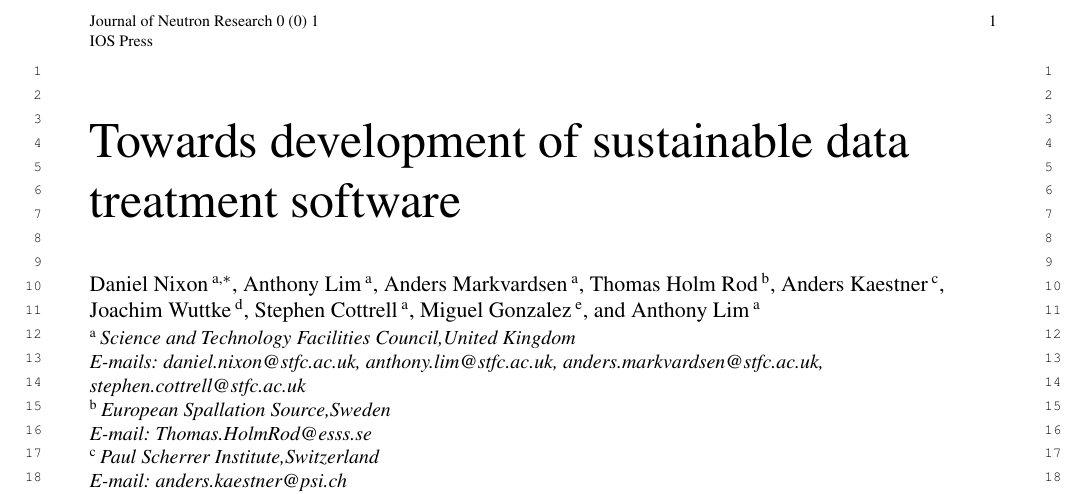
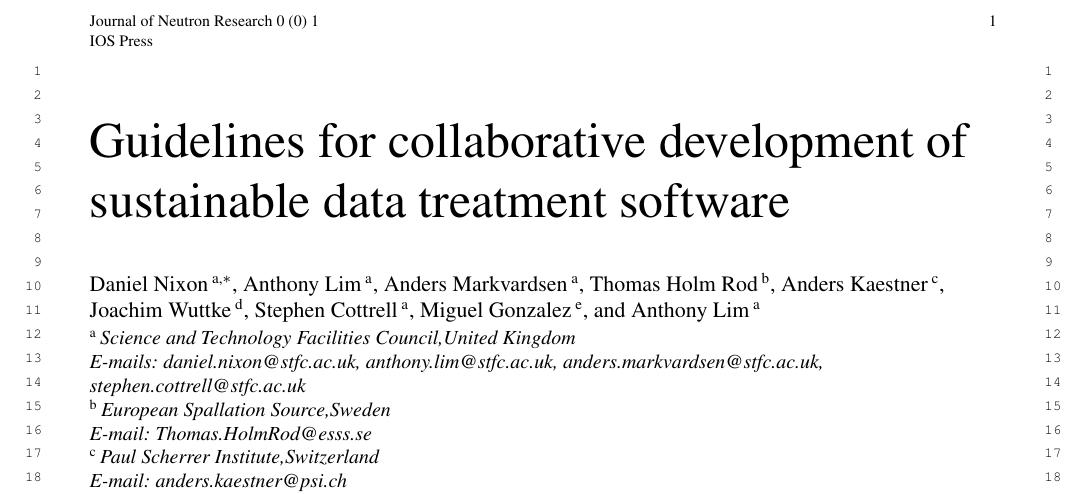
Before and after one commit to DanNixon/sine2020_software_guidelines_paper, a LaTeX document (guidelines_for_collaborative_development_of_sustainable_data_treatment_software.tex): part of page 1 of 14, cut so that both start at the same text. Compiled offline with pdfLaTeX; a missing font is replaced by an installed copy or a similar font.

Commit message:
Change title

```diff
--- a/Towards_Development_Of_Sustainable_Data_Treatment_Software.tex
+++ b/guidelines_for_collaborative_development_of_sustainable_data_treatment_software.tex
@@ -21,8 +21,8 @@
 \begin{frontmatter}
 
 %\pretitle{}
-\title{Towards development of sustainable data treatment software}
-\runningtitle{Towards development of sustainable data treatment software}
+\title{Guidelines for collaborative development of sustainable data treatment software}
+\runningtitle{Guidelines for collaborative development of sustainable data treatment software}
 %\subtitle{}
 
 % Two or more authors:
```
Also changed, not shown: 1 other file.
